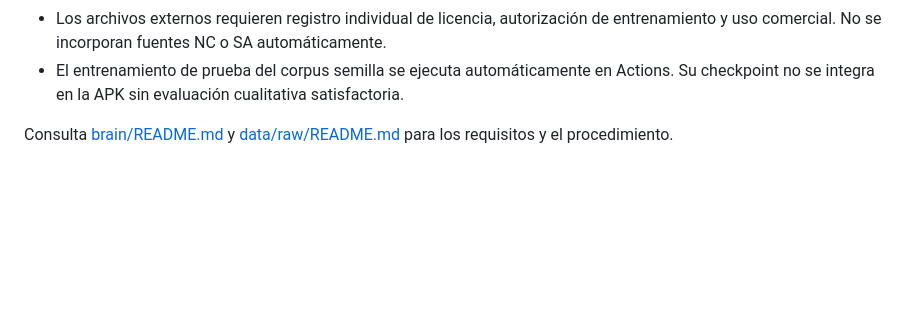
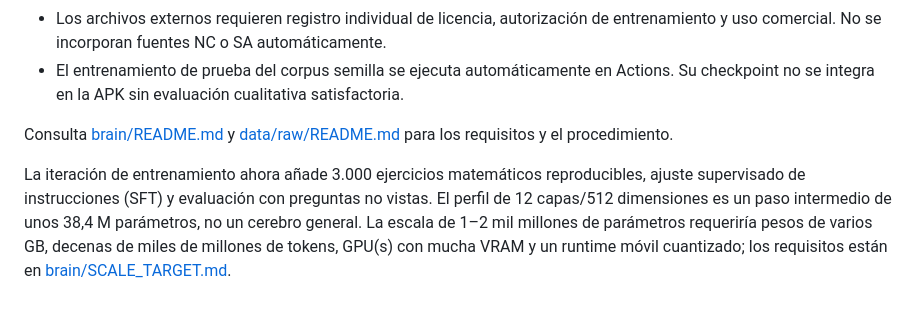
Before and after one commit to franyelmartinez618-cloud/Jarvis_apk, a Markdown page: README.md, the part around the change. Rendered like a GitHub page; blank space fills up the shorter version.

Commit message:
docs(brain): clarify model scale and new training curriculum

```diff
--- a/README.md
+++ b/README.md
@@ -56,3 +56,6 @@ Se completó un experimento desde pesos aleatorios: 2.500 pasos sobre 48 ejemplo
 - El entrenamiento de prueba del corpus semilla se ejecuta automáticamente en Actions. Su checkpoint no se integra en la APK sin evaluación cualitativa satisfactoria.
 
 Consulta [brain/README.md](brain/README.md) y [data/raw/README.md](data/raw/README.md) para los requisitos y el procedimiento.
+
+
+La iteración de entrenamiento ahora añade 3.000 ejercicios matemáticos reproducibles, ajuste supervisado de instrucciones (SFT) y evaluación con preguntas no vistas. El perfil de 12 capas/512 dimensiones es un paso intermedio de unos 38,4 M parámetros, no un cerebro general. La escala de 1–2 mil millones de parámetros requeriría pesos de varios GB, decenas de miles de millones de tokens, GPU(s) con mucha VRAM y un runtime móvil cuantizado; los requisitos están en [brain/SCALE_TARGET.md](brain/SCALE_TARGET.md).
```
